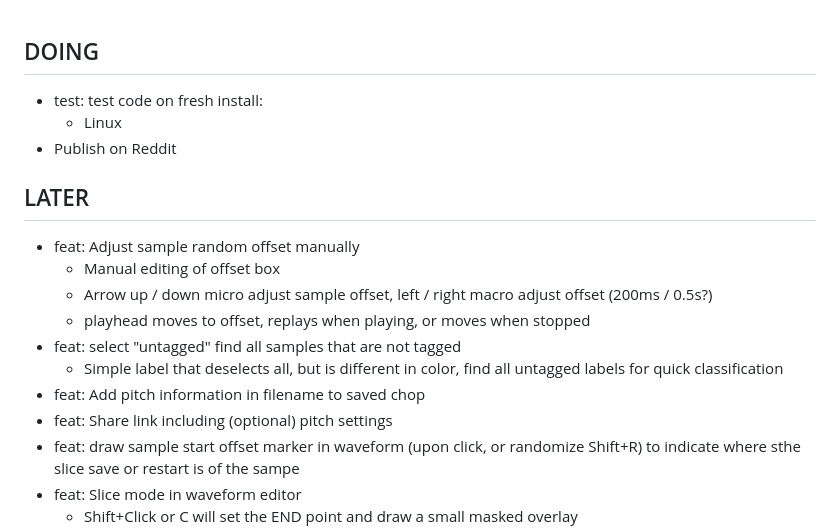
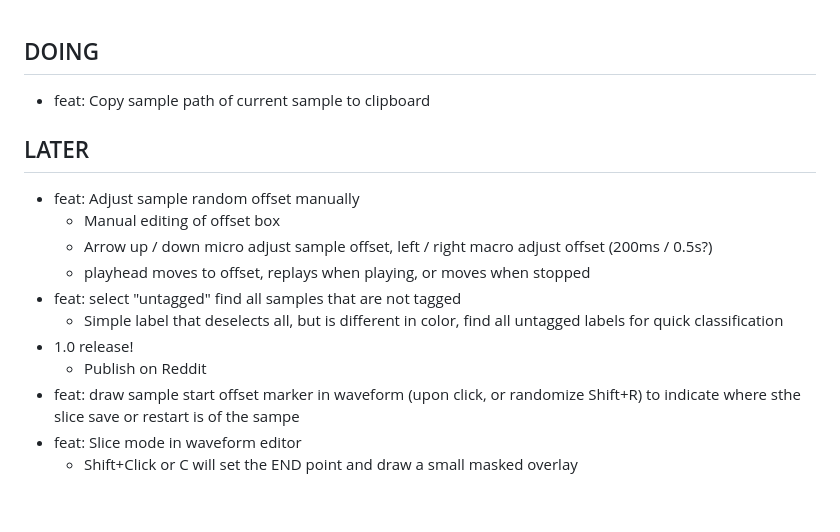
Before and after one commit to jorgb/groovedropper, a Markdown page: docs/TODO.md, the part around the change. Drawn GitHub-style; blank space fills up the shorter version.

Commit message:
docs: TODO

```diff
--- a/docs/TODO.md
+++ b/docs/TODO.md
@@ -1,8 +1,6 @@
 ## DOING
 
-- test: test code on fresh install:
-  - Linux
-- Publish on Reddit
+- feat: Copy sample path of current sample to clipboard
 
 ## LATER
 
@@ -12,8 +10,8 @@
   - playhead moves to offset, replays when playing, or moves when stopped
 - feat: select "untagged" find all samples that are not tagged
   - Simple label that deselects all, but is different in color, find all untagged labels for quick classification
-- feat: Add pitch information in filename to saved chop
-- feat: Share link including (optional) pitch settings
+- 1.0 release!
+  - Publish on Reddit
 - feat: draw sample start offset marker in waveform (upon click, or randomize Shift+R) to indicate where sthe slice save or restart is of the sampe
 - feat: Slice mode in waveform editor
   - Shift+Click or C will set the END point and draw a small masked overlay
```
